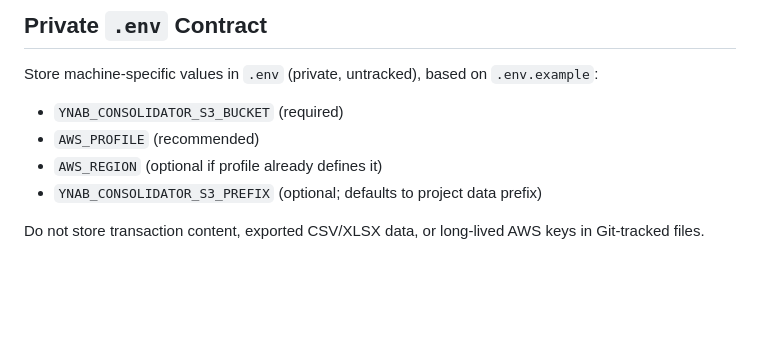
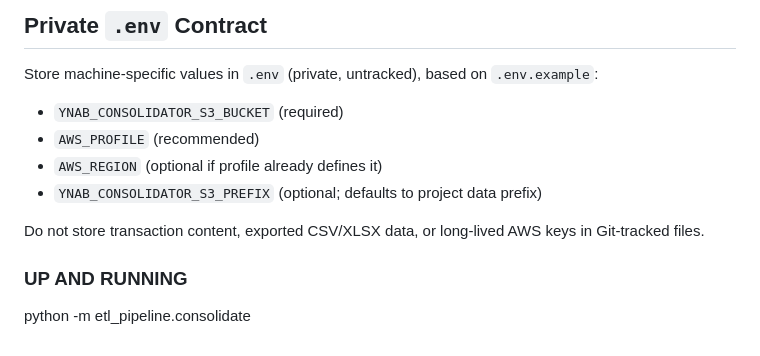
Before and after one commit to Shai2u/ynab-israel-consolidator, a Markdown page: README.md, the part around the change. GitHub-like rendering; blank space fills up the shorter version.

Commit message:
updated with get up and running

```diff
--- a/README.md
+++ b/README.md
@@ -239,3 +239,7 @@ Store machine-specific values in `.env` (private, untracked), based on `.env.exa
 - `YNAB_CONSOLIDATOR_S3_PREFIX` (optional; defaults to project data prefix)
 
 Do not store transaction content, exported CSV/XLSX data, or long-lived AWS keys in Git-tracked files.
+
+
+### UP AND RUNNING
+python -m etl_pipeline.consolidate
```
